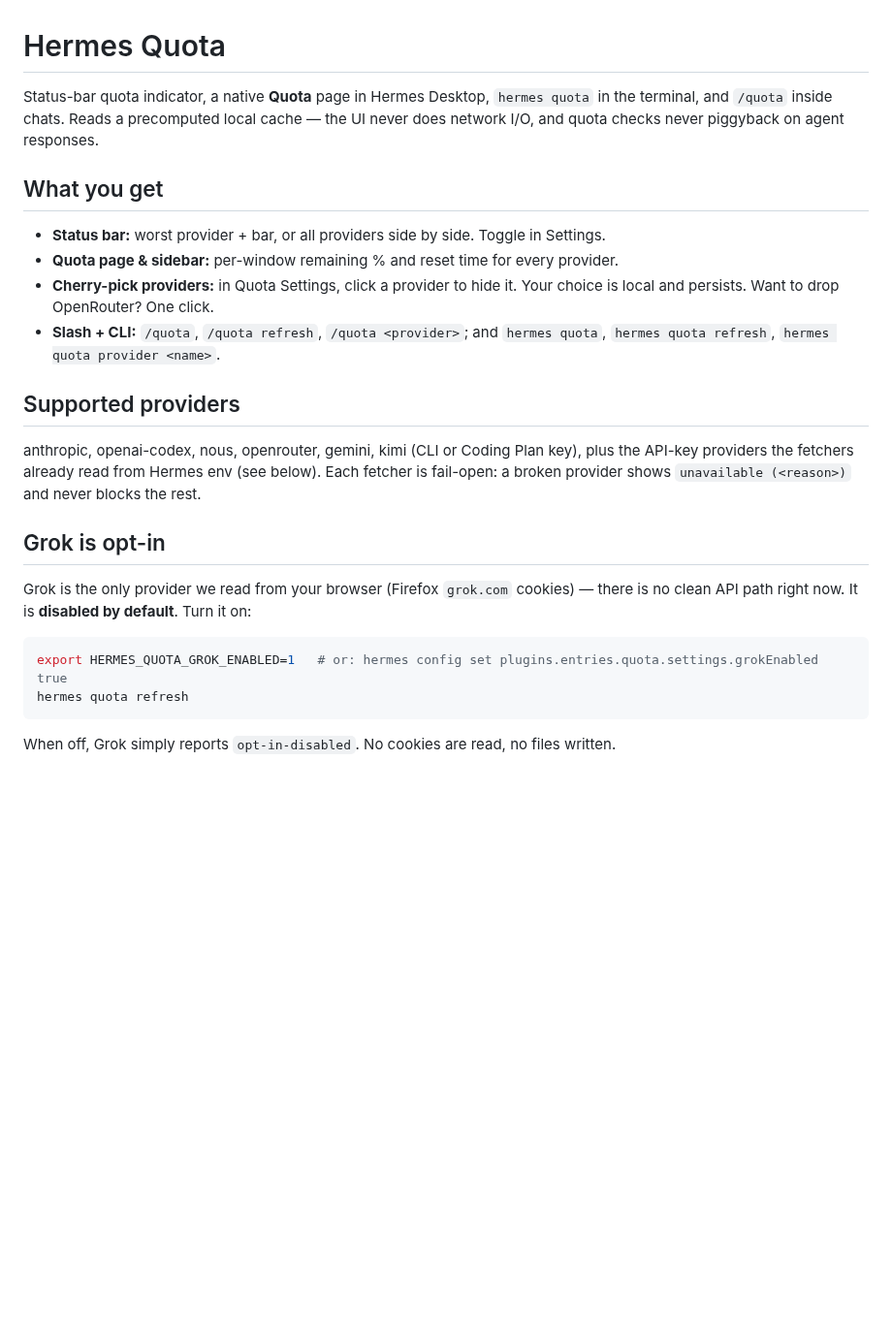
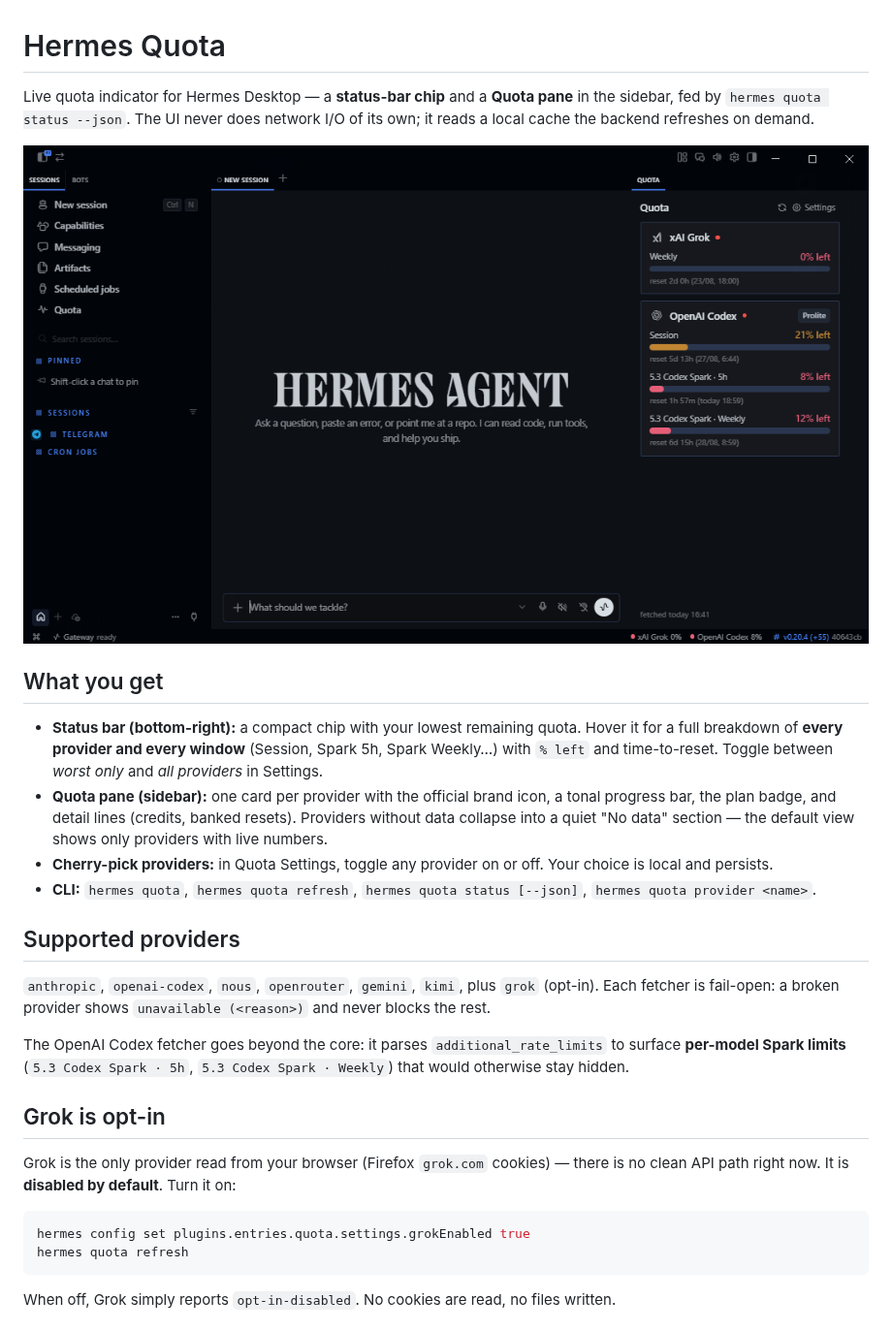
Before and after one commit to rarf/hermes-quota-plugin, a Markdown page: README.md, the part around one of its changes. Shown at 97% size. GitHub-like rendering; pictures changed too: docs/images/quota-pane.png (added); blank space fills up the shorter version.

Commit message:
docs: rewrite README for v2, embed real Quota pane screenshot
- Match the simplified v2 surface: status-bar chip + sidebar pane, no dashboard,
  no slash commands (/quota removed)
- Embed the actual running UI screenshot (docs/images/quota-pane.png) showing
  Grok + Codex with Spark windows and the status-bar chips
- Document that usage APIs expose only used_percent/reset_at (no absolute cap),
  so the plugin shows % and time-to-reset, not tokens or dollars
- Note the OpenAI Codex fetcher surfaces per-model Spark limits

````diff
--- a/README.md
+++ b/README.md
@@ -1,32 +1,44 @@
 # Hermes Quota
 
-Status-bar quota indicator, a native **Quota** page in Hermes Desktop, `hermes quota`
-in the terminal, and `/quota` inside chats. Reads a precomputed local cache — the
-UI never does network I/O, and quota checks never piggyback on agent responses.
+Live quota indicator for Hermes Desktop — a **status-bar chip** and a **Quota
+pane** in the sidebar, fed by `hermes quota status --json`. The UI never does
+network I/O of its own; it reads a local cache the backend refreshes on demand.
+
+![Quota pane and status bar](docs/images/quota-pane.png)
 
 ## What you get
 
-- **Status bar:** worst provider + bar, or all providers side by side. Toggle in Settings.
-- **Quota page & sidebar:** per-window remaining % and reset time for every provider.
-- **Cherry-pick providers:** in Quota Settings, click a provider to hide it. Your
-  choice is local and persists. Want to drop OpenRouter? One click.
-- **Slash + CLI:** `/quota`, `/quota refresh`, `/quota <provider>`; and
-  `hermes quota`, `hermes quota refresh`, `hermes quota provider <name>`.
+- **Status bar (bottom-right):** a compact chip with your lowest remaining
+  quota. Hover it for a full breakdown of **every provider and every window**
+  (Session, Spark 5h, Spark Weekly…) with `% left` and time-to-reset. Toggle
+  between *worst only* and *all providers* in Settings.
+- **Quota pane (sidebar):** one card per provider with the official brand
+  icon, a tonal progress bar, the plan badge, and detail lines (credits,
+  banked resets). Providers without data collapse into a quiet "No data"
+  section — the default view shows only providers with live numbers.
+- **Cherry-pick providers:** in Quota Settings, toggle any provider on or off.
+  Your choice is local and persists.
+- **CLI:** `hermes quota`, `hermes quota refresh`, `hermes quota status [--json]`,
+  `hermes quota provider <name>`.
 
 ## Supported providers
 
-anthropic, openai-codex, nous, openrouter, gemini, kimi (CLI or Coding Plan key),
-plus the API-key providers the fetchers already read from Hermes env (see below).
-Each fetcher is fail-open: a broken provider shows `unavailable (<reason>)` and
-never blocks the rest.
+`anthropic`, `openai-codex`, `nous`, `openrouter`, `gemini`, `kimi`, plus
+`grok` (opt-in). Each fetcher is fail-open: a broken provider shows
+`unavailable (<reason>)` and never blocks the rest.
+
+The OpenAI Codex fetcher goes beyond the core: it parses
+`additional_rate_limits` to surface **per-model Spark limits**
+(`5.3 Codex Spark · 5h`, `5.3 Codex Spark · Weekly`) that would otherwise
+stay hidden.
 
 ## Grok is opt-in
 
-Grok is the only provider we read from your browser (Firefox `grok.com` cookies) —
+Grok is the only provider read from your browser (Firefox `grok.com` cookies) —
 there is no clean API path right now. It is **disabled by default**. Turn it on:
 
 ```bash
-export HERMES_QUOTA_GROK_ENABLED=1   # or: hermes config set plugins.entries.quota.settings.grokEnabled true
+hermes config set plugins.entries.quota.settings.grokEnabled true
 hermes quota refresh
 ```
 
````
Also changed, not shown: other parts of README.md (+7 -4 lines).
